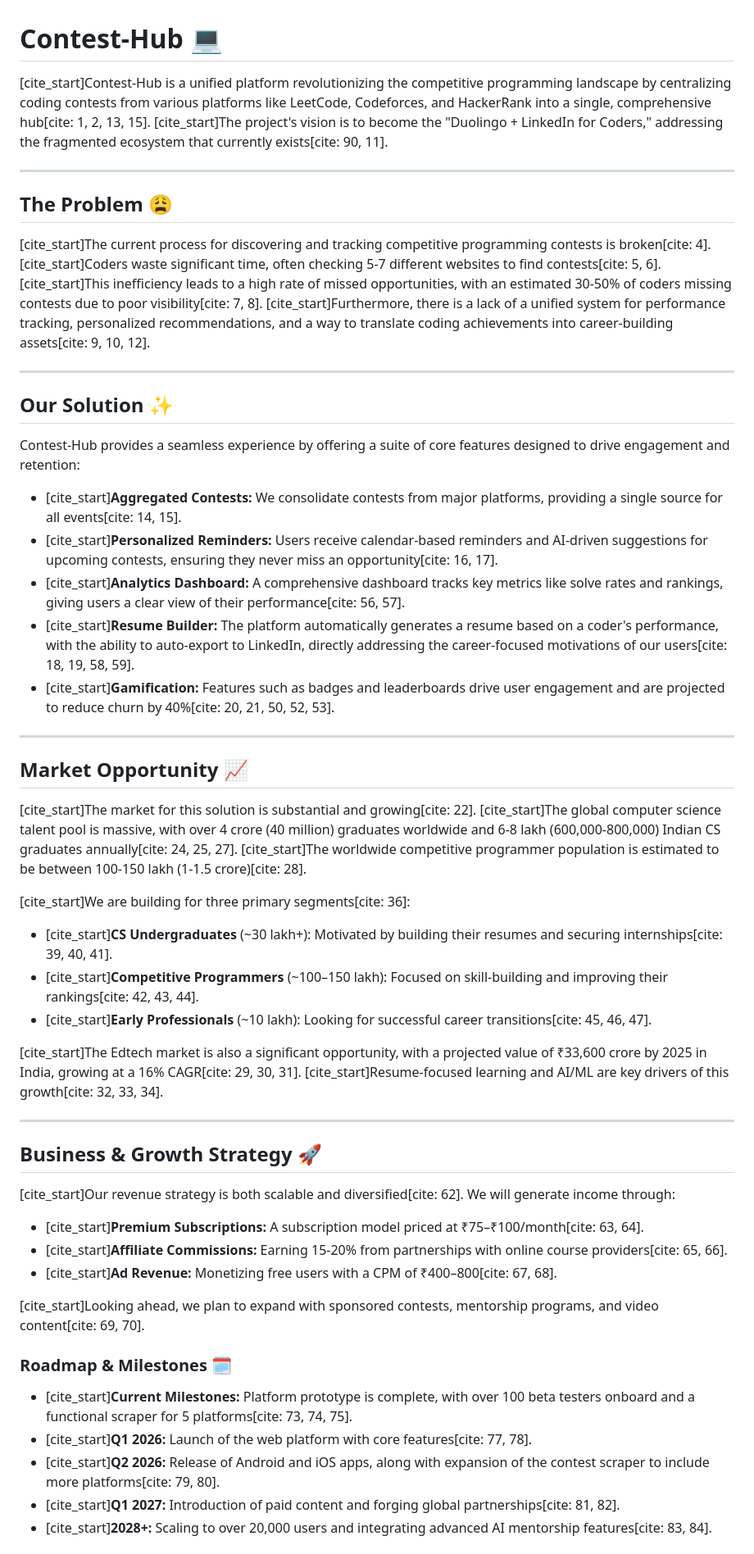
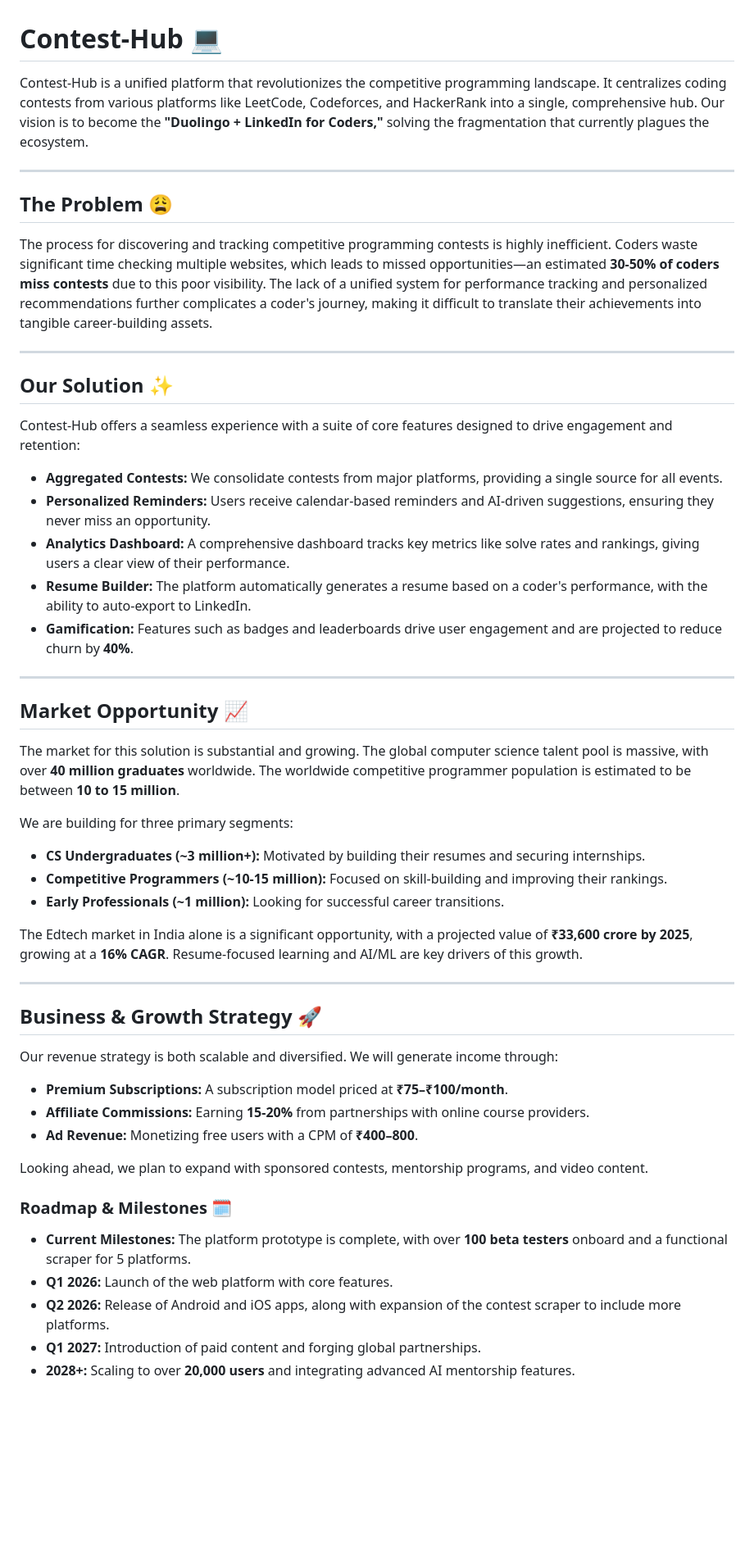
Before and after one commit to AnuragShre/Contest-hub, a Markdown page: README.md, the part around the change printed below. Shown: that part at 82% size. Drawn GitHub-style; blank space fills up the shorter version.

```diff
--- a/README.md
+++ b/README.md
@@ -1,57 +1,57 @@
 
 # **Contest-Hub** 💻
 
-[cite_start]Contest-Hub is a unified platform revolutionizing the competitive programming landscape by centralizing coding contests from various platforms like LeetCode, Codeforces, and HackerRank into a single, comprehensive hub[cite: 1, 2, 13, 15]. [cite_start]The project's vision is to become the "Duolingo + LinkedIn for Coders," addressing the fragmented ecosystem that currently exists[cite: 90, 11].
+Contest-Hub is a unified platform that revolutionizes the competitive programming landscape. It centralizes coding contests from various platforms like LeetCode, Codeforces, and HackerRank into a single, comprehensive hub. Our vision is to become the **"Duolingo + LinkedIn for Coders,"** solving the fragmentation that currently plagues the ecosystem.
 
-***
+---
 
 ## **The Problem** 😩
 
-[cite_start]The current process for discovering and tracking competitive programming contests is broken[cite: 4]. [cite_start]Coders waste significant time, often checking 5-7 different websites to find contests[cite: 5, 6]. [cite_start]This inefficiency leads to a high rate of missed opportunities, with an estimated 30-50% of coders missing contests due to poor visibility[cite: 7, 8]. [cite_start]Furthermore, there is a lack of a unified system for performance tracking, personalized recommendations, and a way to translate coding achievements into career-building assets[cite: 9, 10, 12].
+The process for discovering and tracking competitive programming contests is highly inefficient. Coders waste significant time checking multiple websites, which leads to missed opportunities—an estimated **30-50% of coders miss contests** due to this poor visibility. The lack of a unified system for performance tracking and personalized recommendations further complicates a coder's journey, making it difficult to translate their achievements into tangible career-building assets.
 
-***
+---
 
 ## **Our Solution** ✨
 
-Contest-Hub provides a seamless experience by offering a suite of core features designed to drive engagement and retention:
+Contest-Hub offers a seamless experience with a suite of core features designed to drive engagement and retention:
 
-* [cite_start]**Aggregated Contests:** We consolidate contests from major platforms, providing a single source for all events[cite: 14, 15].
-* [cite_start]**Personalized Reminders:** Users receive calendar-based reminders and AI-driven suggestions for upcoming contests, ensuring they never miss an opportunity[cite: 16, 17].
-* [cite_start]**Analytics Dashboard:** A comprehensive dashboard tracks key metrics like solve rates and rankings, giving users a clear view of their performance[cite: 56, 57].
-* [cite_start]**Resume Builder:** The platform automatically generates a resume based on a coder's performance, with the ability to auto-export to LinkedIn, directly addressing the career-focused motivations of our users[cite: 18, 19, 58, 59].
-* [cite_start]**Gamification:** Features such as badges and leaderboards drive user engagement and are projected to reduce churn by 40%[cite: 20, 21, 50, 52, 53].
+* **Aggregated Contests:** We consolidate contests from major platforms, providing a single source for all events.
+* **Personalized Reminders:** Users receive calendar-based reminders and AI-driven suggestions, ensuring they never miss an opportunity.
+* **Analytics Dashboard:** A comprehensive dashboard tracks key metrics like solve rates and rankings, giving users a clear view of their performance.
+* **Resume Builder:** The platform automatically generates a resume based on a coder's performance, with the ability to auto-export to LinkedIn.
+* **Gamification:** Features such as badges and leaderboards drive user engagement and are projected to reduce churn by **40%**.
 
-***
+---
 
 ## **Market Opportunity** 📈
 
-[cite_start]The market for this solution is substantial and growing[cite: 22]. [cite_start]The global computer science talent pool is massive, with over 4 crore (40 million) graduates worldwide and 6-8 lakh (600,000-800,000) Indian CS graduates annually[cite: 24, 25, 27]. [cite_start]The worldwide competitive programmer population is estimated to be between 100-150 lakh (1-1.5 crore)[cite: 28].
+The market for this solution is substantial and growing. The global computer science talent pool is massive, with over **40 million graduates** worldwide. The worldwide competitive programmer population is estimated to be between **10 to 15 million**.
 
-[cite_start]We are building for three primary segments[cite: 36]:
+We are building for three primary segments:
 
-* [cite_start]**CS Undergraduates** (~30 lakh+): Motivated by building their resumes and securing internships[cite: 39, 40, 41].
-* [cite_start]**Competitive Programmers** (~100–150 lakh): Focused on skill-building and improving their rankings[cite: 42, 43, 44].
-* [cite_start]**Early Professionals** (~10 lakh): Looking for successful career transitions[cite: 45, 46, 47].
+* **CS Undergraduates (~3 million+):** Motivated by building their resumes and securing internships.
+* **Competitive Programmers (~10-15 million):** Focused on skill-building and improving their rankings.
+* **Early Professionals (~1 million):** Looking for successful career transitions.
 
-[cite_start]The Edtech market is also a significant opportunity, with a projected value of ₹33,600 crore by 2025 in India, growing at a 16% CAGR[cite: 29, 30, 31]. [cite_start]Resume-focused learning and AI/ML are key drivers of this growth[cite: 32, 33, 34].
+The Edtech market in India alone is a significant opportunity, with a projected value of **₹33,600 crore by 2025**, growing at a **16% CAGR**. Resume-focused learning and AI/ML are key drivers of this growth.
 
-***
+---
 
 ## **Business & Growth Strategy** 🚀
 
-[cite_start]Our revenue strategy is both scalable and diversified[cite: 62]. We will generate income through:
+Our revenue strategy is both scalable and diversified. We will generate income through:
 
-* [cite_start]**Premium Subscriptions:** A subscription model priced at ₹75–₹100/month[cite: 63, 64].
-* [cite_start]**Affiliate Commissions:** Earning 15-20% from partnerships with online course providers[cite: 65, 66].
-* [cite_start]**Ad Revenue:** Monetizing free users with a CPM of ₹400–800[cite: 67, 68].
+* **Premium Subscriptions:** A subscription model priced at **₹75–₹100/month**.
+* **Affiliate Commissions:** Earning **15-20%** from partnerships with online course providers.
+* **Ad Revenue:** Monetizing free users with a CPM of **₹400–800**.
 
-[cite_start]Looking ahead, we plan to expand with sponsored contests, mentorship programs, and video content[cite: 69, 70].
+Looking ahead, we plan to expand with sponsored contests, mentorship programs, and video content.
 
 ### **Roadmap & Milestones** 🗓️
 
-* [cite_start]**Current Milestones:** Platform prototype is complete, with over 100 beta testers onboard and a functional scraper for 5 platforms[cite: 73, 74, 75].
-* [cite_start]**Q1 2026:** Launch of the web platform with core features[cite: 77, 78].
-* [cite_start]**Q2 2026:** Release of Android and iOS apps, along with expansion of the contest scraper to include more platforms[cite: 79, 80].
-* [cite_start]**Q1 2027:** Introduction of paid content and forging global partnerships[cite: 81, 82].
-* [cite_start]**2028+:** Scaling to over 20,000 users and integrating advanced AI mentorship features[cite: 83, 84].
+* **Current Milestones:** The platform prototype is complete, with over **100 beta testers** onboard and a functional scraper for 5 platforms.
+* **Q1 2026:** Launch of the web platform with core features.
+* **Q2 2026:** Release of Android and iOS apps, along with expansion of the contest scraper to include more platforms.
+* **Q1 2027:** Introduction of paid content and forging global partnerships.
+* **2028+:** Scaling to over **20,000 users** and integrating advanced AI mentorship features.
 
```
Also changed, not shown: other parts of README.md (+2 -2 lines).
